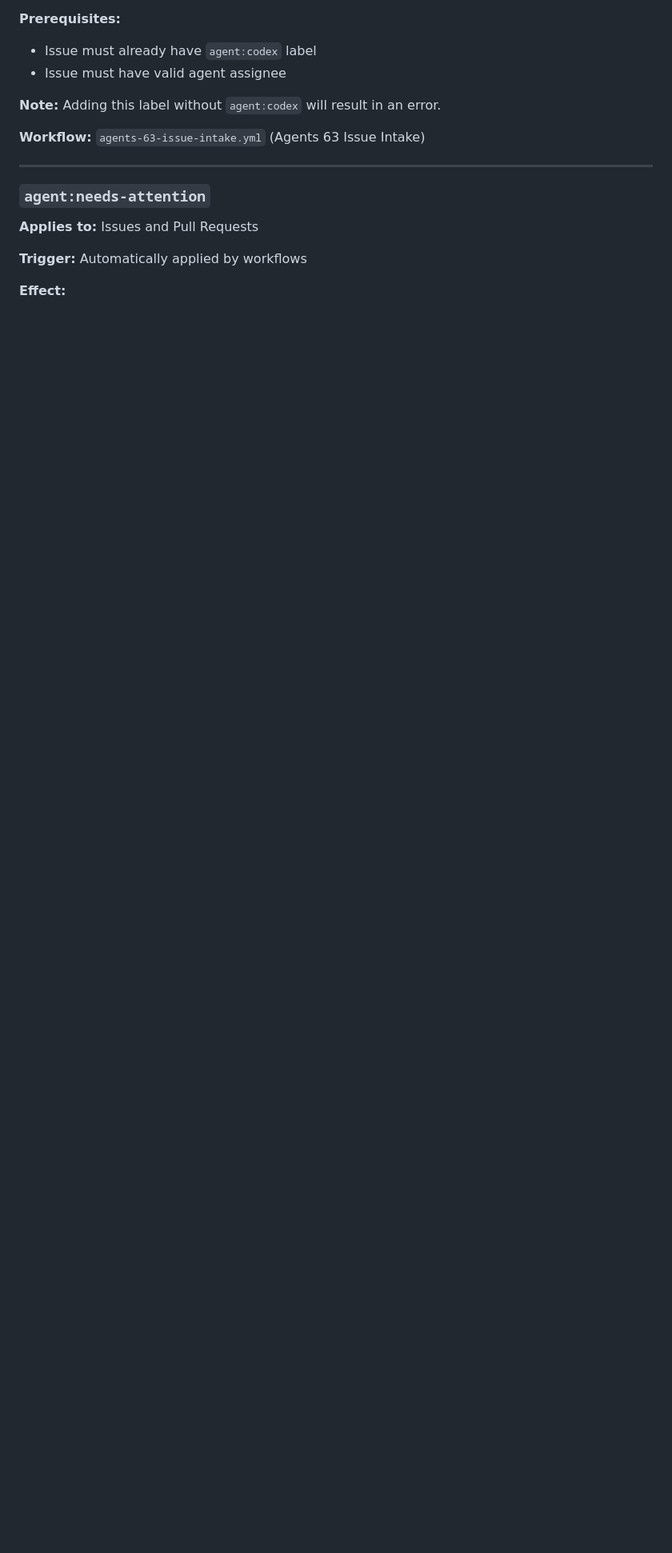
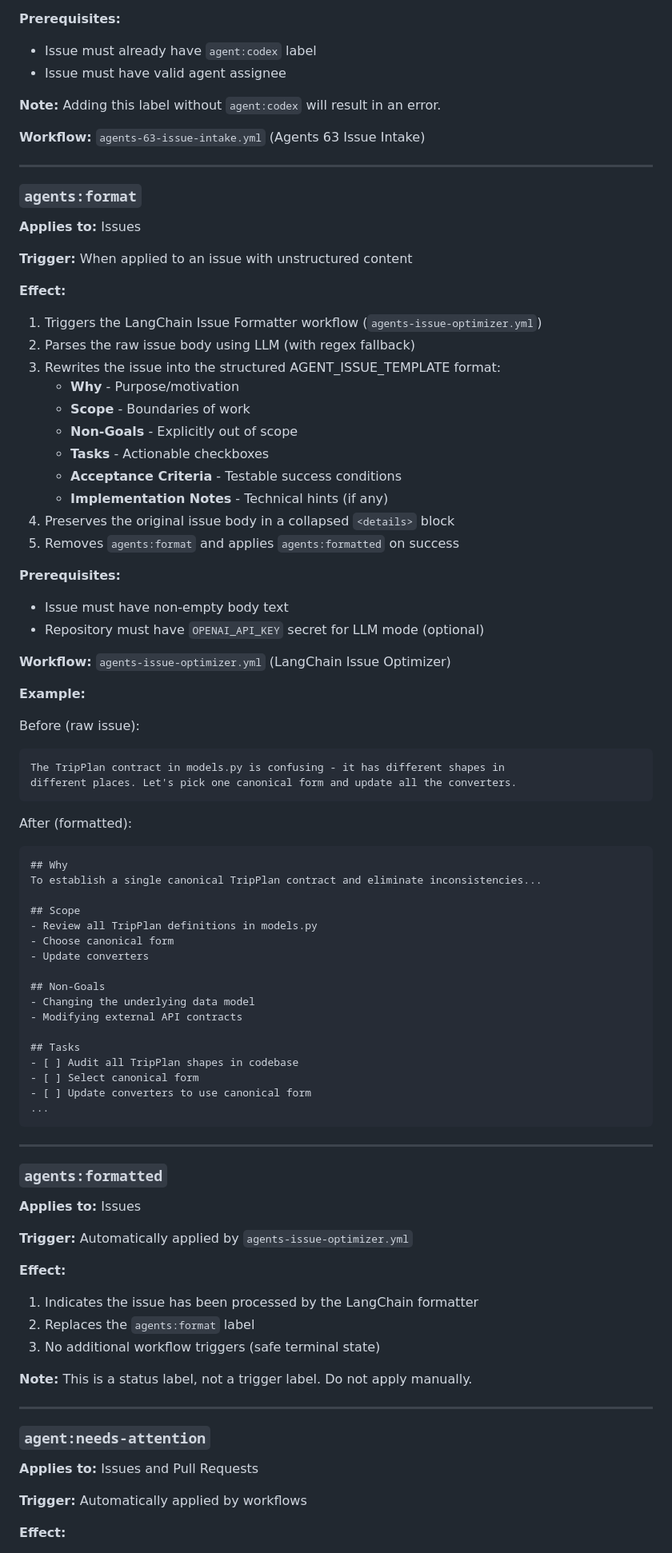
Before and after one commit to stranske/Travel-Plan-Permission, a Markdown page: docs/LABELS.md, the part around one of its changes. Shown at 80% size. GitHub-like rendering; blank space fills up the shorter version.

````diff
--- a/docs/LABELS.md
+++ b/docs/LABELS.md
@@ -101,6 +103,77 @@ This document describes all labels that trigger automated workflows or affect CI
 
 ---
 
+### `agents:format`
+
+**Applies to:** Issues
+
+**Trigger:** When applied to an issue with unstructured content
+
+**Effect:**
+1. Triggers the LangChain Issue Formatter workflow (`agents-issue-optimizer.yml`)
+2. Parses the raw issue body using LLM (with regex fallback)
+3. Rewrites the issue into the structured AGENT_ISSUE_TEMPLATE format:
+   - **Why** - Purpose/motivation
+   - **Scope** - Boundaries of work
+   - **Non-Goals** - Explicitly out of scope
+   - **Tasks** - Actionable checkboxes
+   - **Acceptance Criteria** - Testable success conditions
+   - **Implementation Notes** - Technical hints (if any)
+4. Preserves the original issue body in a collapsed `<details>` block
+5. Removes `agents:format` and applies `agents:formatted` on success
+
+**Prerequisites:**
+- Issue must have non-empty body text
+- Repository must have `OPENAI_API_KEY` secret for LLM mode (optional)
+
+**Workflow:** `agents-issue-optimizer.yml` (LangChain Issue Optimizer)
+
+**Example:**
+
+Before (raw issue):
+```
+The TripPlan contract in models.py is confusing - it has different shapes in
+different places. Let's pick one canonical form and update all the converters.
+```
+
+After (formatted):
+```markdown
+## Why
+To establish a single canonical TripPlan contract and eliminate inconsistencies...
+
+## Scope
+- Review all TripPlan definitions in models.py
+- Choose canonical form
+- Update converters
+
+## Non-Goals
+- Changing the underlying data model
+- Modifying external API contracts
+
+## Tasks
+- [ ] Audit all TripPlan shapes in codebase
+- [ ] Select canonical form
+- [ ] Update converters to use canonical form
+...
+```
+
+---
+
+### `agents:formatted`
+
+**Applies to:** Issues
+
+**Trigger:** Automatically applied by `agents-issue-optimizer.yml`
+
+**Effect:**
+1. Indicates the issue has been processed by the LangChain formatter
+2. Replaces the `agents:format` label
+3. No additional workflow triggers (safe terminal state)
+
+**Note:** This is a status label, not a trigger label. Do not apply manually.
+
+---
+
 ### `agent:needs-attention`
 
 **Applies to:** Issues and Pull Requests
````
Also changed, not shown: other parts of docs/LABELS.md (+5 -0 lines), .github/copilot-instructions.md (+0 -81 lines).
